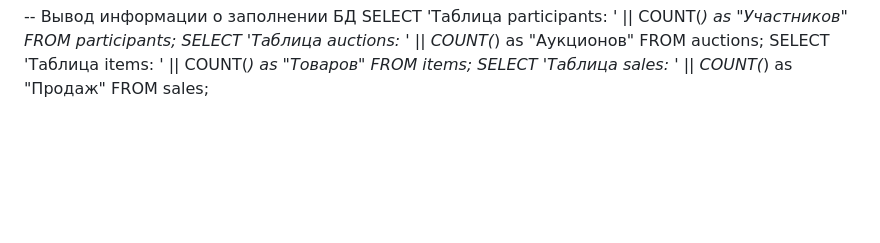
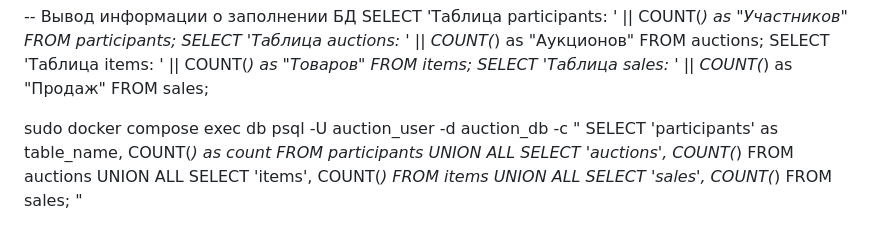
Before and after one commit to 1maxi1/Auction_Devops, a Markdown page: README.md, the part around the change. Drawn GitHub-style; blank space fills up the shorter version.

```diff
--- a/README.md
+++ b/README.md
@@ -261,3 +261,16 @@ SELECT 'Таблица participants: ' || COUNT(*) as "Участников" FRO
 SELECT 'Таблица auctions: ' || COUNT(*) as "Аукционов" FROM auctions;
 SELECT 'Таблица items: ' || COUNT(*) as "Товаров" FROM items;
 SELECT 'Таблица sales: ' || COUNT(*) as "Продаж" FROM sales;
+
+
+
+
+sudo docker compose exec db psql -U auction_user -d auction_db -c "
+SELECT 'participants' as table_name, COUNT(*) as count FROM participants
+UNION ALL
+SELECT 'auctions', COUNT(*) FROM auctions
+UNION ALL
+SELECT 'items', COUNT(*) FROM items
+UNION ALL
+SELECT 'sales', COUNT(*) FROM sales;
+"
```
